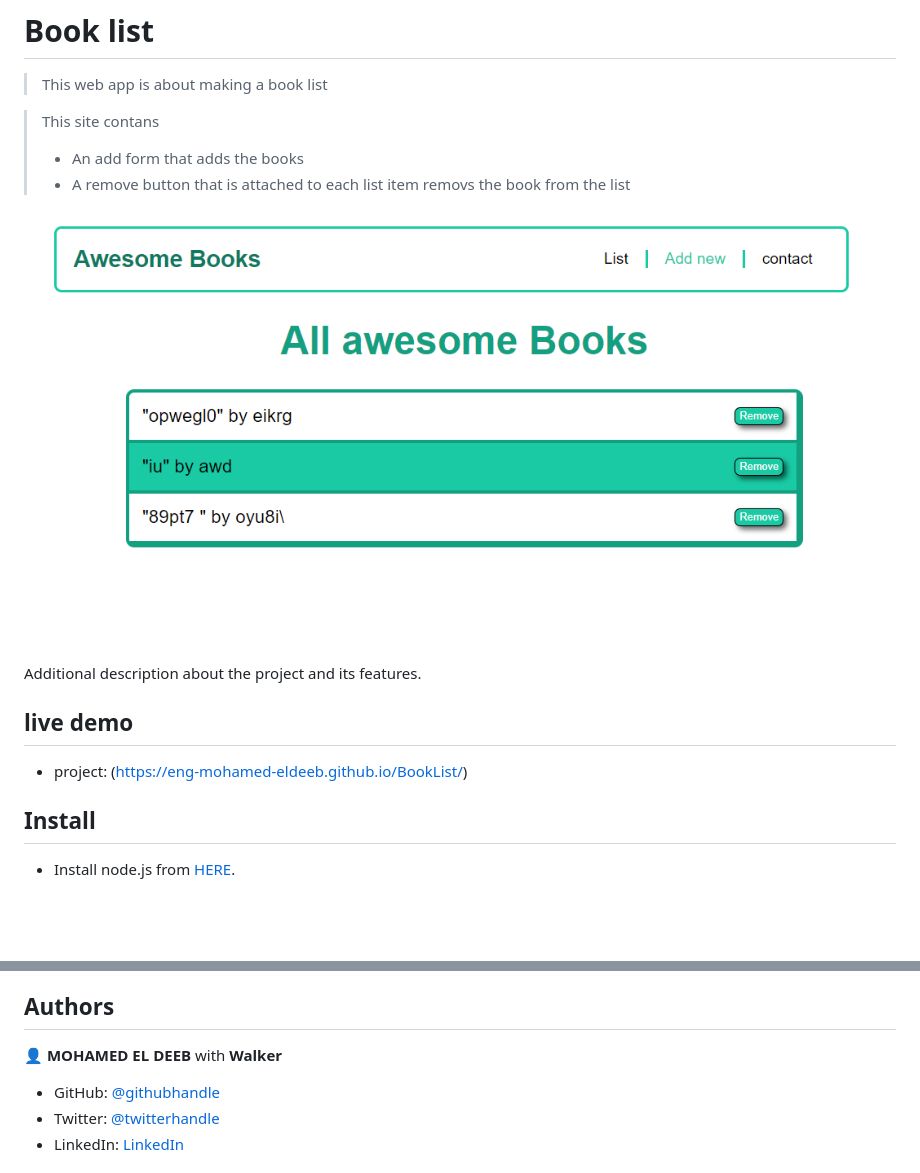
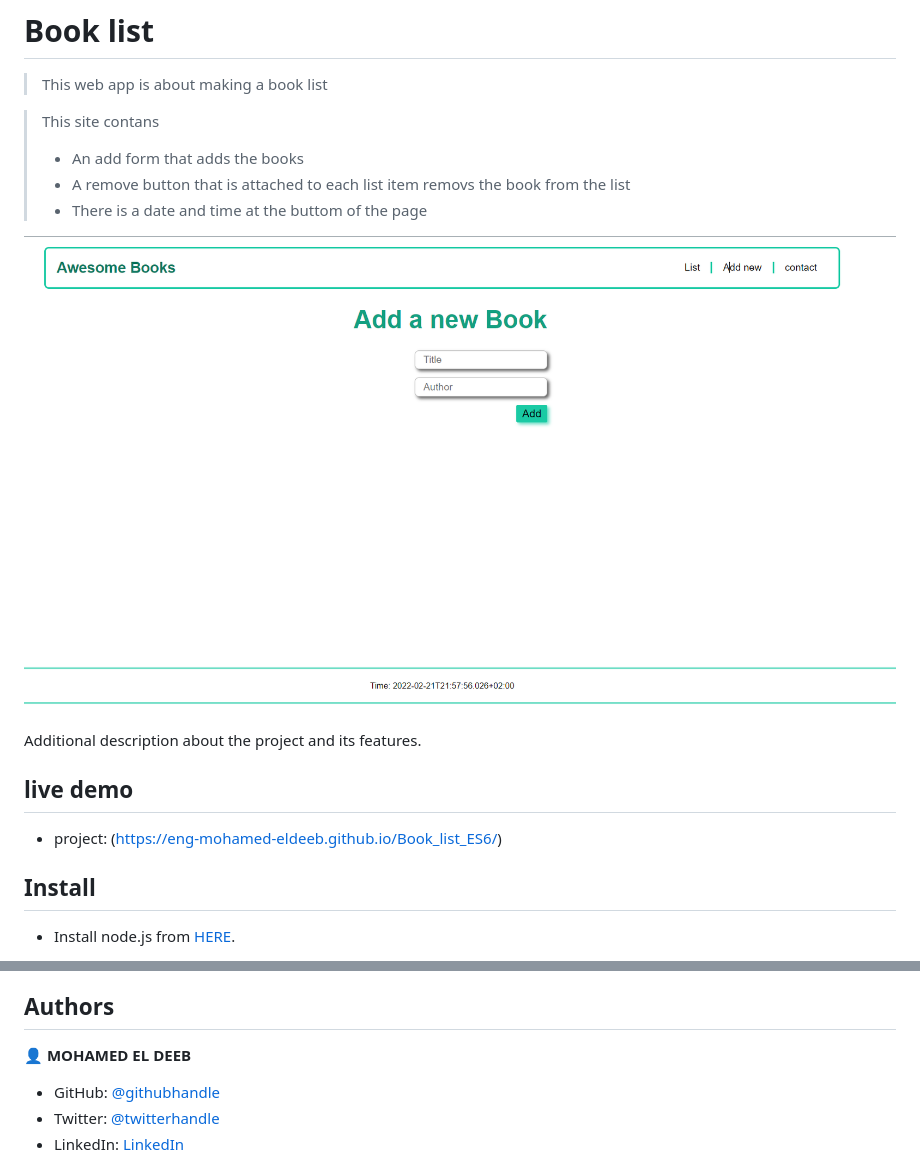
Before and after one commit to eng-mohamed-eldeeb/Book_list_ES6, a Markdown page: README.md, 2 parts joined by grey strips. Rendered like a GitHub page; pictures changed too: img/Screenshot.png; blank space fills up the shorter version.

Commit message:
Update READEME file and add screanxhot

```diff
--- a/README.md
+++ b/README.md
@@ -8,6 +8,7 @@
 > This site contans
 >- An add form that adds the books
 >- A remove button that is attached to each list item removs the book from the list
+>- There is a date and time at the buttom of the page
 
 ![screenshot](./img/Screenshot.png)
 
@@ -16,7 +17,7 @@ Additional description about the project and its features.
 
 ## live demo
 
-- project: (https://eng-mohamed-eldeeb.github.io/BookList/)
+- project: (https://eng-mohamed-eldeeb.github.io/Book_list_ES6/)
 
 ## Install
 
@@ -39,7 +40,7 @@ Additional description about the project and its features.
 
 ## Authors
 
-👤 **MOHAMED EL DEEB** with **Walker**
+👤 **MOHAMED EL DEEB**
 
 - GitHub: [@githubhandle](https://github.com/eng-mohamed-eldeeb)
 - Twitter: [@twitterhandle](https://https://twitter.com/eldeeb_3o)
```
